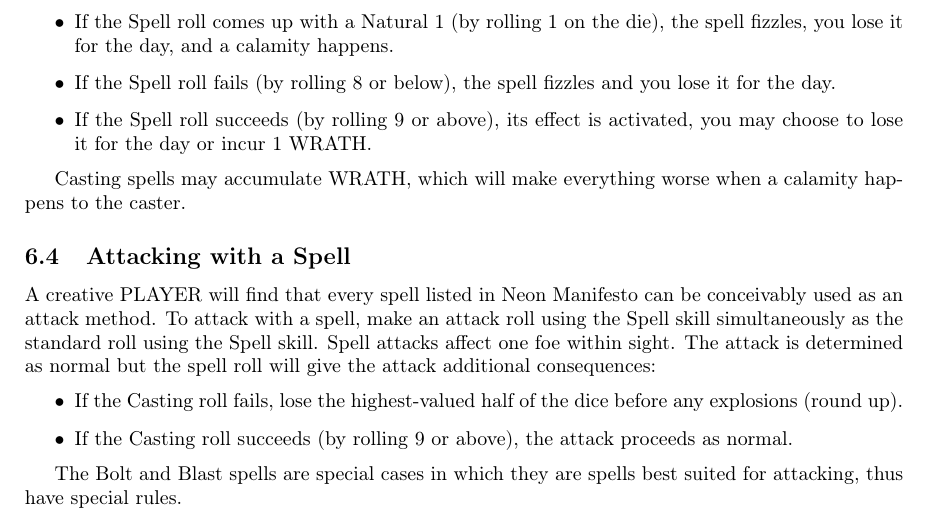
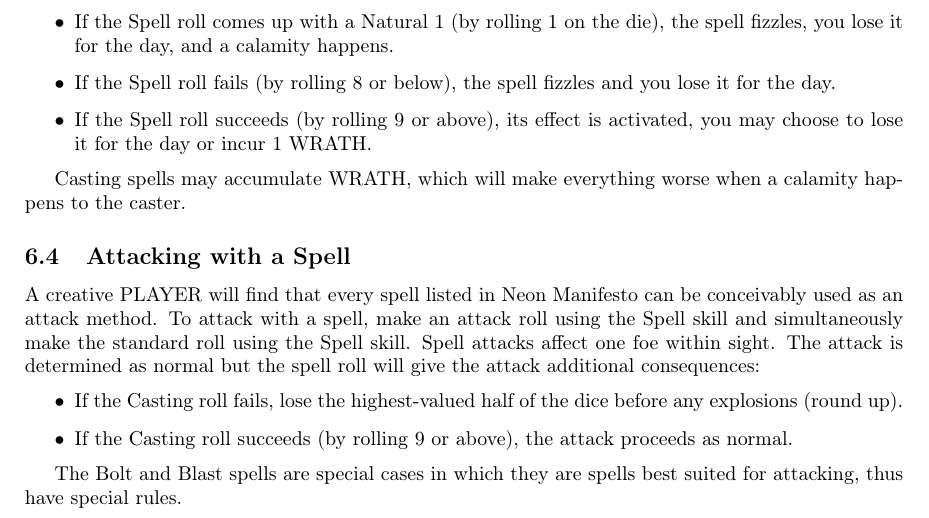
Before and after one commit to NeonManifest/neon-manifesto, a LaTeX document (main.tex, which reads chapter/magic.tex): part of page 22 of 31, cut so that both start at the same text. Compiled offline with pdfLaTeX.

Commit message:
minor fix

```diff
--- a/chapter/magic.tex
+++ b/chapter/magic.tex
@@ -29,7 +29,7 @@ In order to cast a spell, make a Casting roll, that is a standard d12 using the
 Casting spells may accumulate WRATH, which will make everything worse when a calamity happens to the caster.
 
 \subsection{Attacking with a Spell}
-A creative PLAYER will find that every spell listed in Neon Manifesto can be conceivably used as an attack method. To attack with a spell, make an attack roll using the Spell skill simultaneously as the standard roll using the Spell skill. Spell attacks affect one foe within sight. The attack is determined as normal but the spell roll will give the attack additional consequences:
+A creative PLAYER will find that every spell listed in Neon Manifesto can be conceivably used as an attack method. To attack with a spell, make an attack roll using the Spell skill and simultaneously make the standard roll using the Spell skill. Spell attacks affect one foe within sight. The attack is determined as normal but the spell roll will give the attack additional consequences:
 \begin{itemize}
     \item If the Casting roll fails, lose the highest-valued half of the dice before any explosions (round up).
     \item If the Casting roll succeeds (by rolling 9 or above), the attack proceeds as normal.
```
